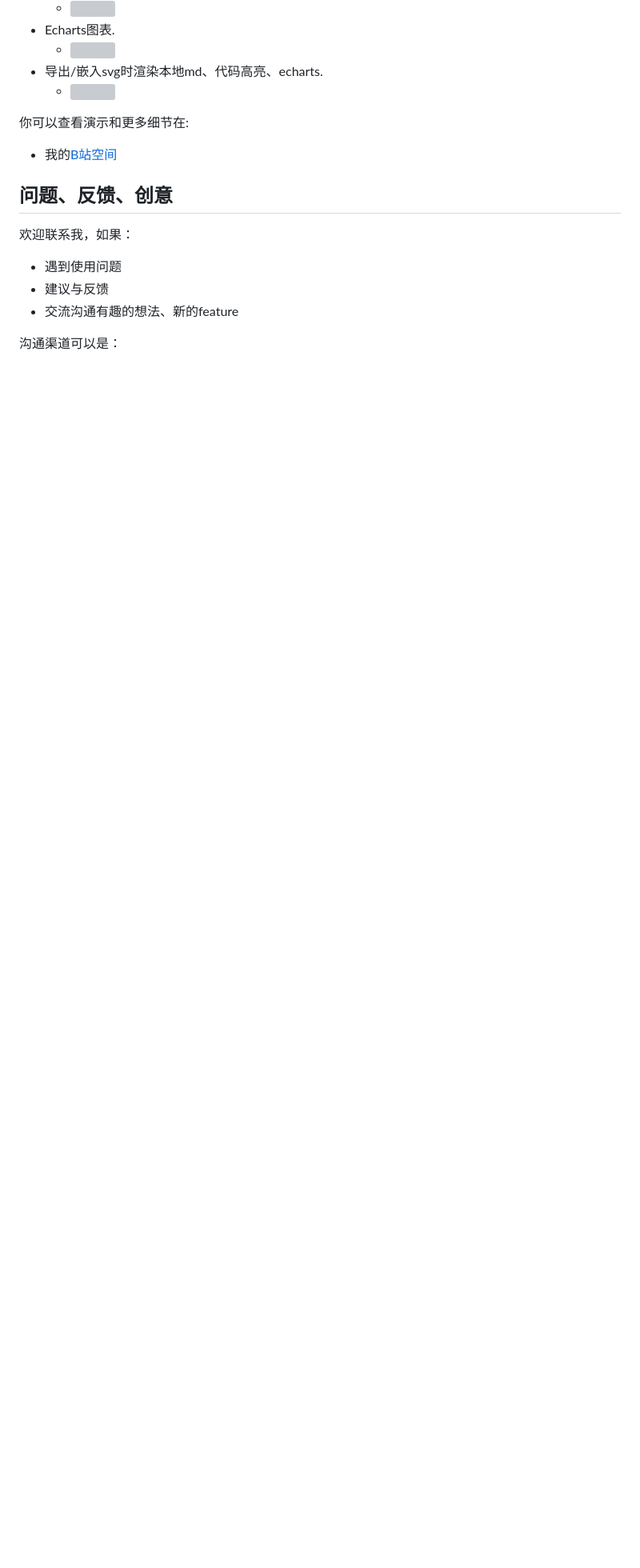
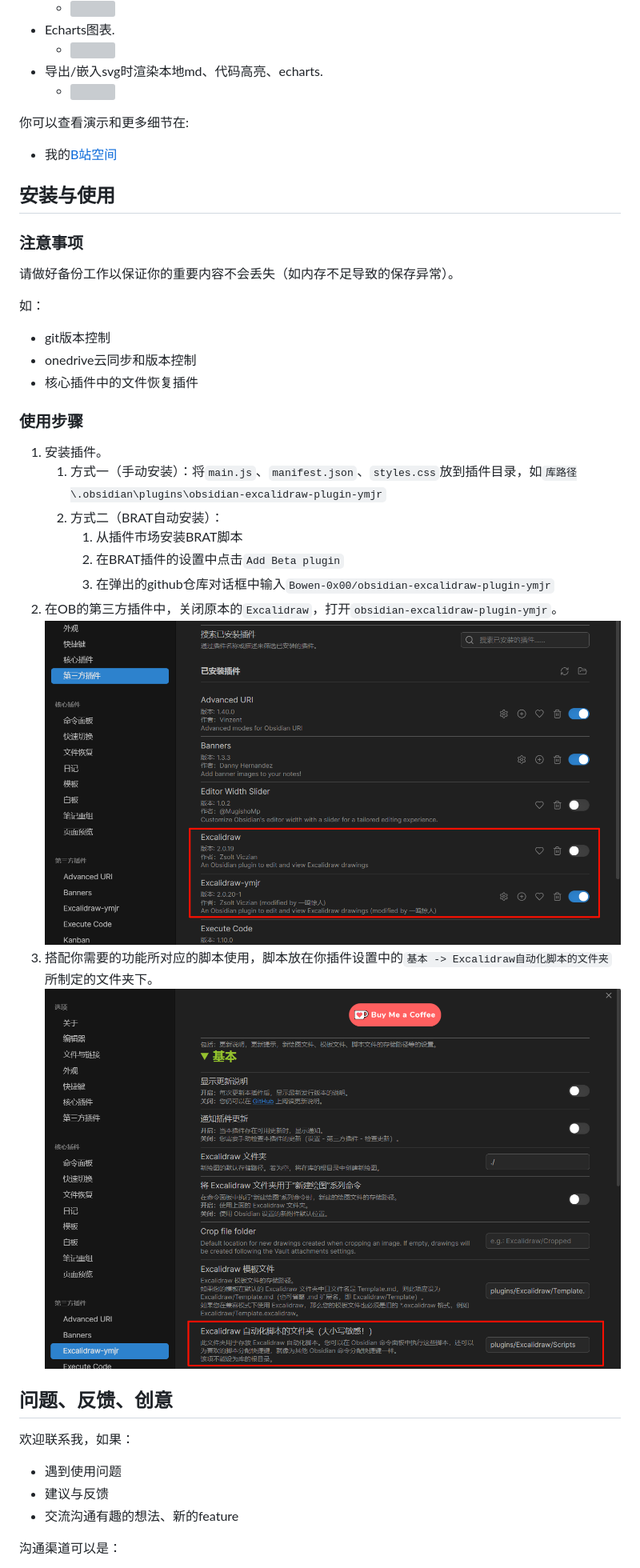
Before and after one commit to Bowen-0x00/obsidian-excalidraw-plugin-ymjr, a Markdown page: docs/README_ZH.md, the part around the change. Shown at 80% size. GitHub-like rendering; pictures changed too: images/settings - community plugins.PNG (added), images/settings - script folder.PNG (added); blank space fills up the shorter version; grey boxes are pictures that could not be loaded.

```diff
--- a/docs/README_ZH.md
+++ b/docs/README_ZH.md
@@ -74,6 +74,24 @@ obsidian 示例库 [obsidian-excalidraw-example-vault](https://github.com/Bowen-
 你可以查看演示和更多细节在:
 - 我的[B站空间](https://space.bilibili.com/39231346/)
 
+## 安装与使用
+### 注意事项
+请做好备份工作以保证你的重要内容不会丢失（如内存不足导致的保存异常）。
+
+如：
+- git版本控制
+- onedrive云同步和版本控制
+- 核心插件中的文件恢复插件
+
+### 使用步骤
+1. 安装插件。
+   1. 方式一（手动安装）：将`main.js`、`manifest.json`、`styles.css`放到插件目录，如`库路径\.obsidian\plugins\obsidian-excalidraw-plugin-ymjr`
+   2. 方式二（BRAT自动安装）：
+      1. 从插件市场安装BRAT脚本
+      2. 在BRAT插件的设置中点击`Add Beta plugin`
+      3. 在弹出的github仓库对话框中输入`Bowen-0x00/obsidian-excalidraw-plugin-ymjr`
+2. 在OB的第三方插件中，关闭原本的`Excalidraw`，打开`obsidian-excalidraw-plugin-ymjr`。![Enable Plugin](../images/settings%20-%20community%20plugins.PNG)
+3. 搭配你需要的功能所对应的脚本使用，脚本放在你插件设置中的`基本 -> Excalidraw自动化脚本的文件夹`所制定的文件夹下。![Script folder](../images/settings%20-%20script%20folder.PNG)
 ## 问题、反馈、创意
 欢迎联系我，如果：
 - 遇到使用问题
```
Also changed, not shown: README.md (+19 -0 lines).
